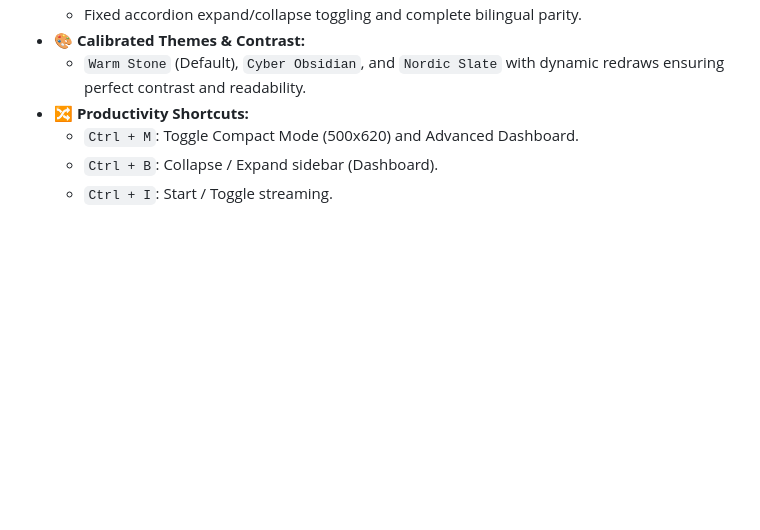
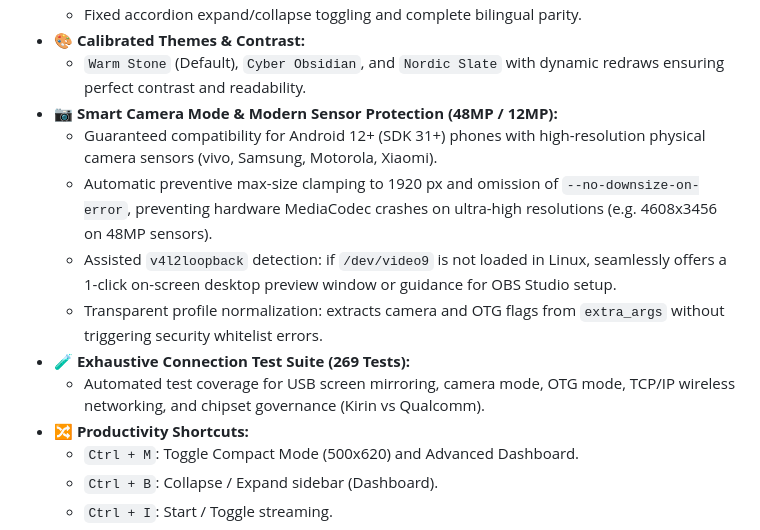
Before and after one commit to myinnervoid/Memexicanisimos-Android-Screen-Viewer, a Markdown page: README.en.md, the part around the change. GitHub-like rendering; blank space fills up the shorter version.

```diff
--- a/README.en.md
+++ b/README.en.md
@@ -33,6 +33,13 @@ Tailored for **content creators, streamers, photographers, gamers, and developer
   - Fixed accordion expand/collapse toggling and complete bilingual parity.
 - 🎨 **Calibrated Themes & Contrast:**
   - `Warm Stone` (Default), `Cyber Obsidian`, and `Nordic Slate` with dynamic redraws ensuring perfect contrast and readability.
+- 📷 **Smart Camera Mode & Modern Sensor Protection (48MP / 12MP):**
+  - Guaranteed compatibility for Android 12+ (SDK 31+) phones with high-resolution physical camera sensors (vivo, Samsung, Motorola, Xiaomi).
+  - Automatic preventive max-size clamping to 1920 px and omission of `--no-downsize-on-error`, preventing hardware MediaCodec crashes on ultra-high resolutions (e.g. 4608x3456 on 48MP sensors).
+  - Assisted `v4l2loopback` detection: if `/dev/video9` is not loaded in Linux, seamlessly offers a 1-click on-screen desktop preview window or guidance for OBS Studio setup.
+  - Transparent profile normalization: extracts camera and OTG flags from `extra_args` without triggering security whitelist errors.
+- 🧪 **Exhaustive Connection Test Suite (269 Tests):**
+  - Automated test coverage for USB screen mirroring, camera mode, OTG mode, TCP/IP wireless networking, and chipset governance (Kirin vs Qualcomm).
 - 🔀 **Productivity Shortcuts:**
   - `Ctrl + M`: Toggle Compact Mode (500x620) and Advanced Dashboard.
   - `Ctrl + B`: Collapse / Expand sidebar (Dashboard).
```
Also changed, not shown: CHANGELOG.md (added, +74 -0 lines), README.md (+7 -0 lines).
